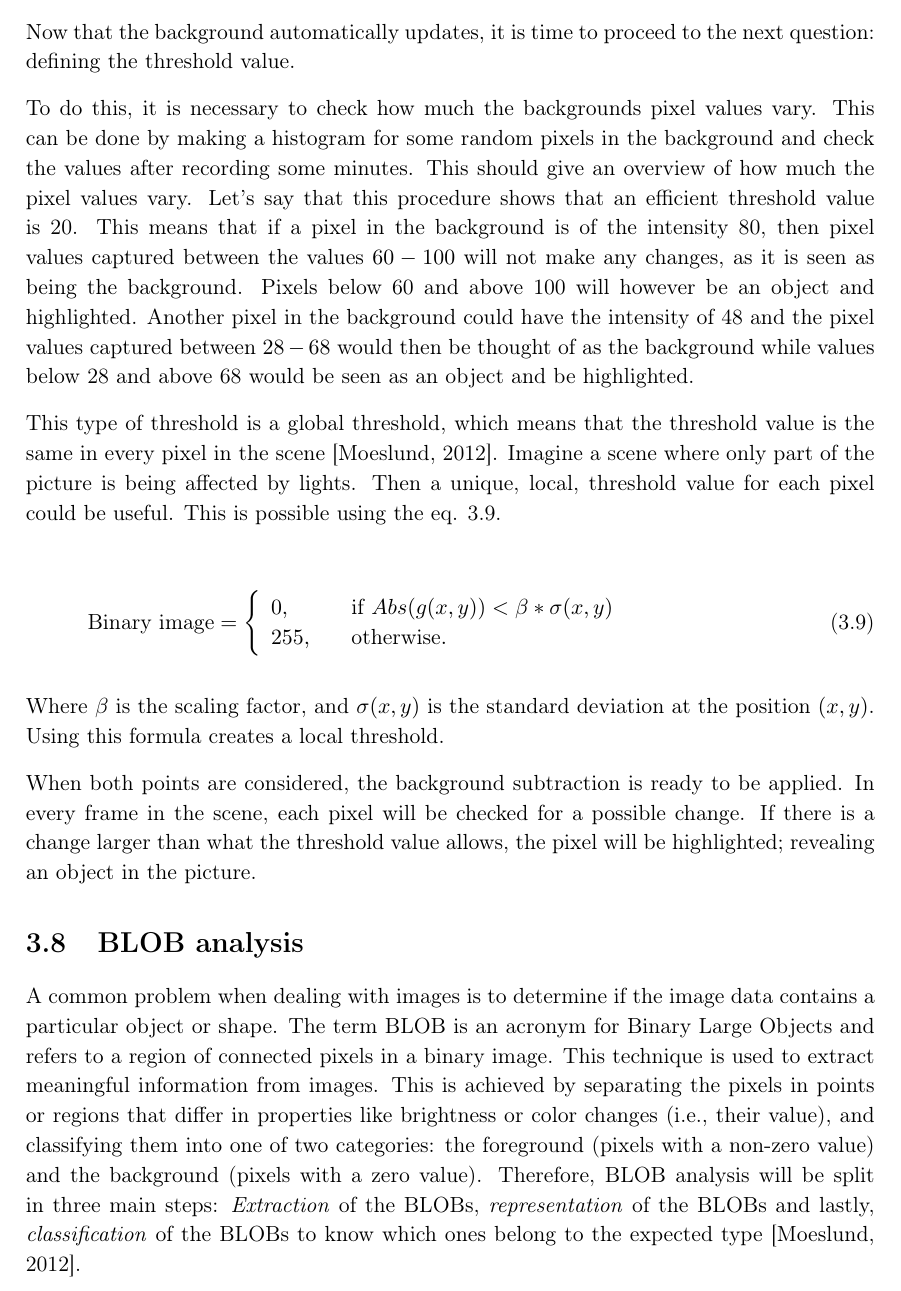
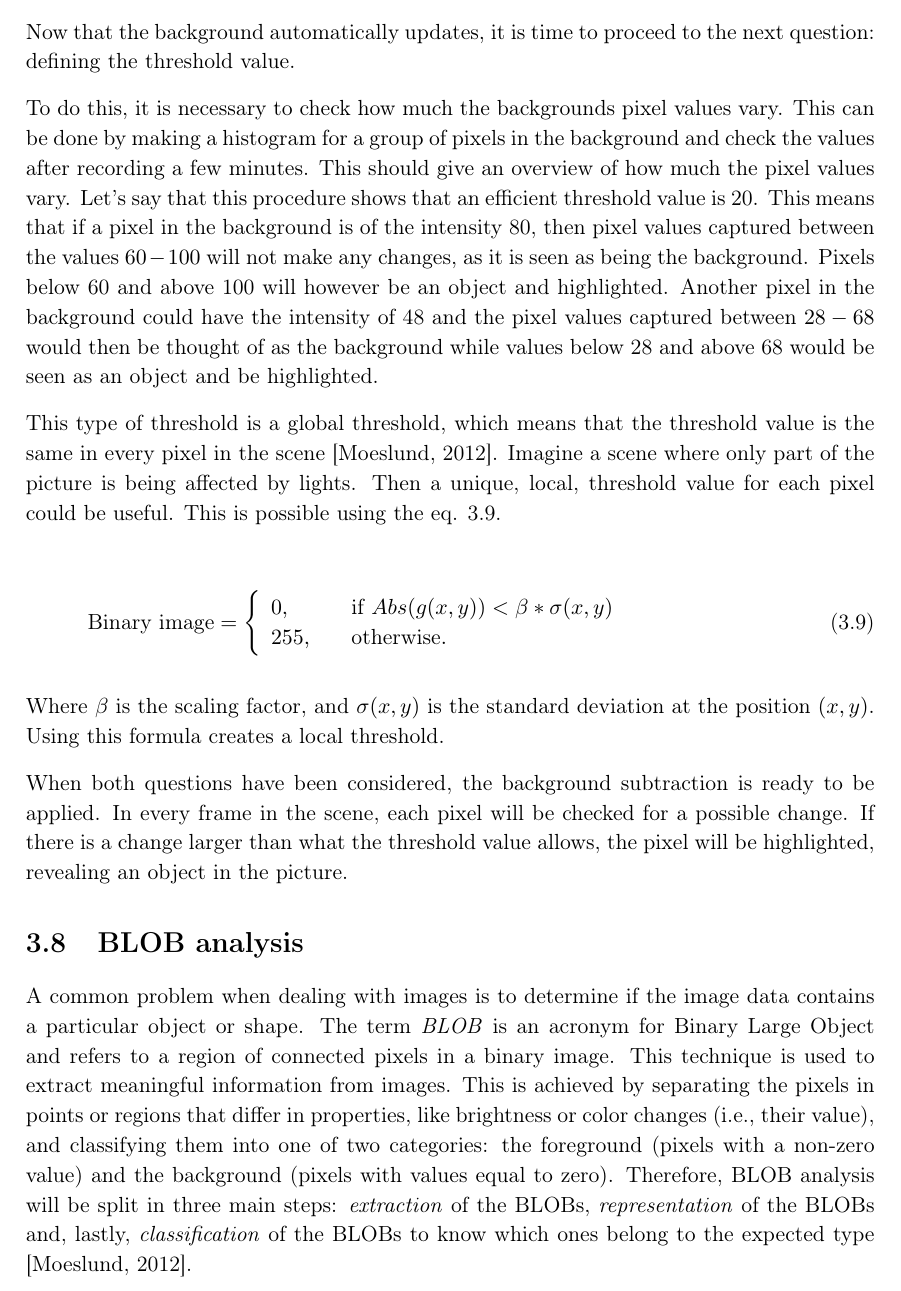
Before and after one commit to Wikzo/MagicCanvas_MedialogyP3_2012, a LaTeX thesis (Report/master.tex, which reads Report/theory.tex): part of page 32 of 84, cut so that both start at the same text. Compiled offline with pdfLaTeX.

Commit message:
g added blob stuff

```diff
--- a/Report/theory.tex
+++ b/Report/theory.tex
@@ -356,7 +356,7 @@ Where $r(x,y)$ is the reference image, $f(x,y)$ is the current image, and $\alph
 
 Now that the background automatically updates, it is time to proceed to the next question: defining the threshold value.
 
-To do this, it is necessary to check how much the backgrounds pixel values vary. This can be done by making a histogram for some random pixels in the background and check the values after recording some minutes. This should give an overview of how much the pixel values vary. Let's say that this procedure shows that an efficient threshold value is 20. This means that if a pixel in the background is of the intensity 80, then pixel values captured between the values $60-100$ will not make any changes, as it is seen as being the background. Pixels below 60 and above 100 will however be an object and highlighted. Another pixel in the background could have the intensity of 48 and the pixel values captured between $28-68$ would then be thought of as the background while values below 28 and above 68 would be seen as an object and be highlighted.
+To do this, it is necessary to check how much the backgrounds pixel values vary. This can be done by making a histogram for a group of pixels in the background and check the values after recording a few minutes. This should give an overview of how much the pixel values vary. Let's say that this procedure shows that an efficient threshold value is 20. This means that if a pixel in the background is of the intensity 80, then pixel values captured between the values $60-100$ will not make any changes, as it is seen as being the background. Pixels below 60 and above 100 will however be an object and highlighted. Another pixel in the background could have the intensity of 48 and the pixel values captured between $28-68$ would then be thought of as the background while values below 28 and above 68 would be seen as an object and be highlighted.
 
 This type of threshold is a global threshold, which means that the threshold value is the same in every pixel in the scene \citep{ip_book}. Imagine a scene where only part of the picture is being affected by lights. Then a unique, local, threshold value for each pixel could be useful. This is possible using the eq. \ref{localthreshold}.
 
@@ -372,11 +372,11 @@ This type of threshold is a global threshold, which means that the threshold val
 
 Where $\beta$ is the scaling factor, and $\sigma(x,y)$ is the standard deviation at the position $(x,y)$. Using this formula creates a local threshold.
 
-When both points are considered, the background subtraction is ready to be applied. In every frame in the scene, each pixel will be checked for a possible change. If there is a change larger than what the threshold value allows, the pixel will be highlighted; revealing an object in the picture.
+When both questions have been considered, the background subtraction is ready to be applied. In every frame in the scene, each pixel will be checked for a possible change. If there is a change larger than what the threshold value allows, the pixel will be highlighted, revealing an object in the picture.
 
 \section{BLOB analysis}\label{blob}
-A common problem when dealing with images is to determine if the image data contains a particular object or shape. The term BLOB is an acronym for Binary Large Objects and refers to a region of connected pixels in a binary image. This technique is used to extract meaningful information from images. This is achieved by separating the pixels in points or regions that differ in properties like brightness or color changes (i.e., their value), and classifying them into one of two categories: the foreground (pixels with a non-zero value) and the background (pixels with a zero value).
-Therefore, BLOB analysis will be split in three main steps: \textit{Extraction} of the BLOBs, \textit{representation} of the BLOBs and lastly, \textit{classification} of the BLOBs to know which ones belong to the expected type \citep{ip_book}.
+A common problem when dealing with images is to determine if the image data contains a particular object or shape. The term \textit{BLOB} is an acronym for Binary Large Object and refers to a region of connected pixels in a binary image. This technique is used to extract meaningful information from images. This is achieved by separating the pixels in points or regions that differ in properties, like brightness or color changes (i.e., their value), and classifying them into one of two categories: the foreground (pixels with a non-zero value) and the background (pixels with values equal to zero).
+Therefore, BLOB analysis will be split in three main steps: \textit{extraction} of the BLOBs, \textit{representation} of the BLOBs and, lastly, \textit{classification} of the BLOBs to know which ones belong to the expected type \citep{ip_book}.
 
 \subsection{BLOB extraction}
 To isolate BLOBs in a binary image, we need to locate if two pixels are connected or not. This is done by applying algorithms that will help to determine the connectivity of the pixels, but also the number of BLOBs contained in an image. The most commonly used kernels in BLOB extraction are the 8-connected and the 4-connected kernels. Where the 8-connected kernel is more accurate, but also requires more computations and consequently, needs more time to process the image.
```
Also changed, not shown: Report/marco_effekten.png (deleted).
